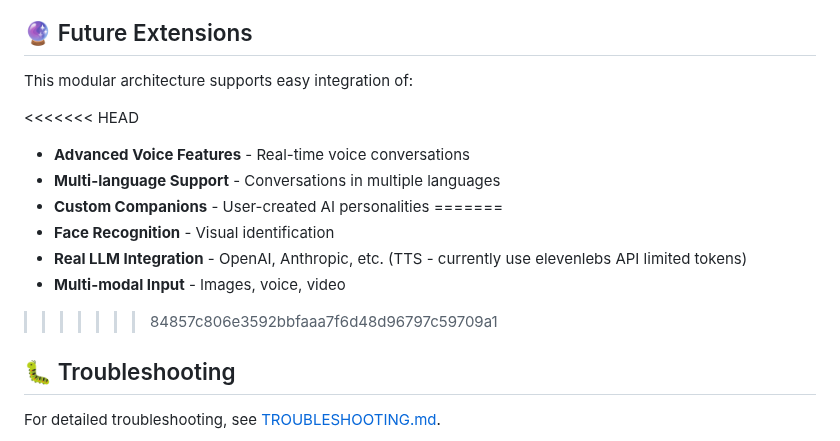
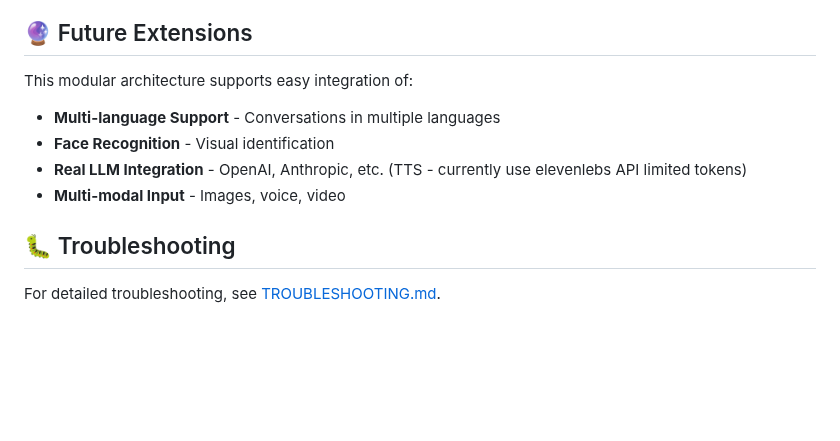
Before and after one commit to ParthPatel-1011/AI_Companion, a Markdown page: README.md, the part around the change. Drawn GitHub-style; blank space fills up the shorter version.

Commit message:
Update future extensions in README
Removed outdated features and added new capabilities.

```diff
--- a/README.md
+++ b/README.md
@@ -228,15 +228,11 @@ The system uses **SQLite** by default for easy setup. Data is stored in `ai_comp
 
 This modular architecture supports easy integration of:
 
-<<<<<<< HEAD
-- **Advanced Voice Features** - Real-time voice conversations
 - **Multi-language Support** - Conversations in multiple languages
-- **Custom Companions** - User-created AI personalities
-=======
 - **Face Recognition** - Visual identification
 - **Real LLM Integration** - OpenAI, Anthropic, etc. (TTS - currently use elevenlebs API limited tokens)
 - **Multi-modal Input** - Images, voice, video
->>>>>>> 84857c806e3592bbfaaa7f6d48d96797c59709a1
+
 
 ## 🐛 Troubleshooting
 
```
